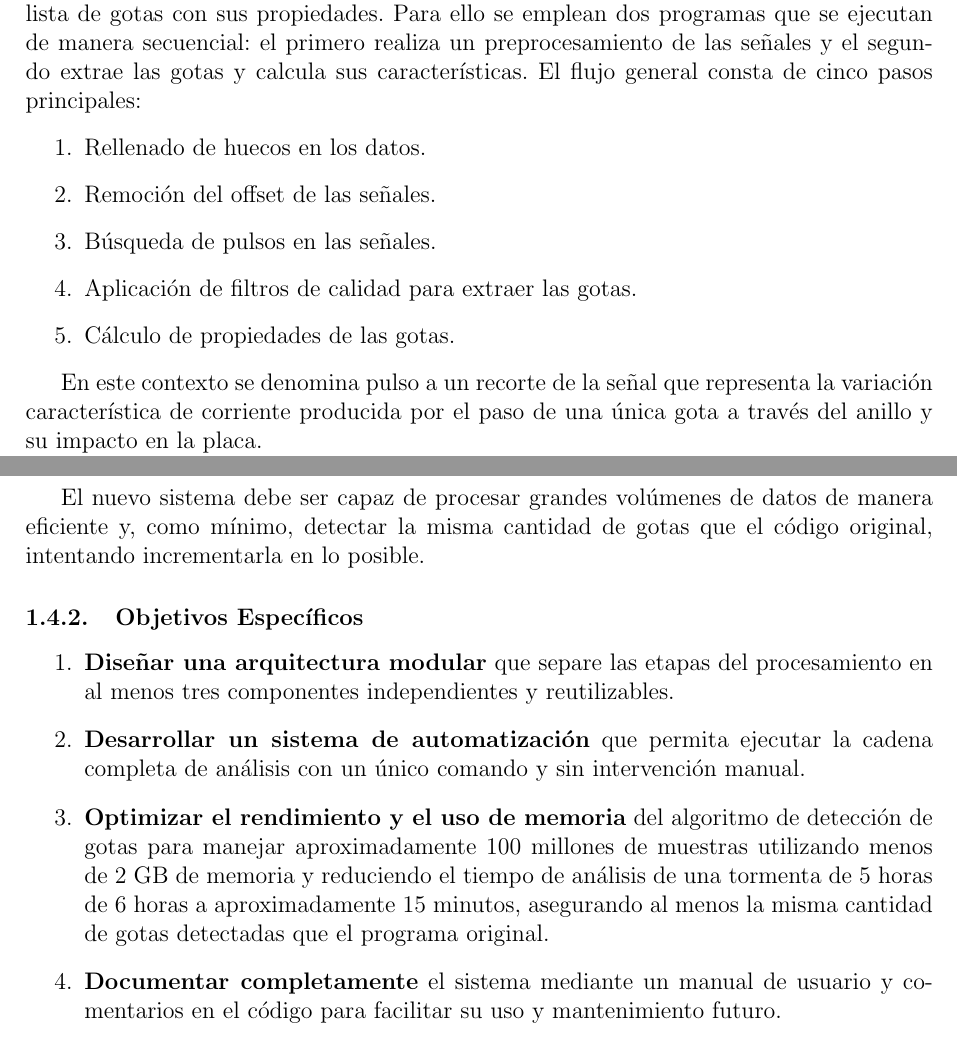
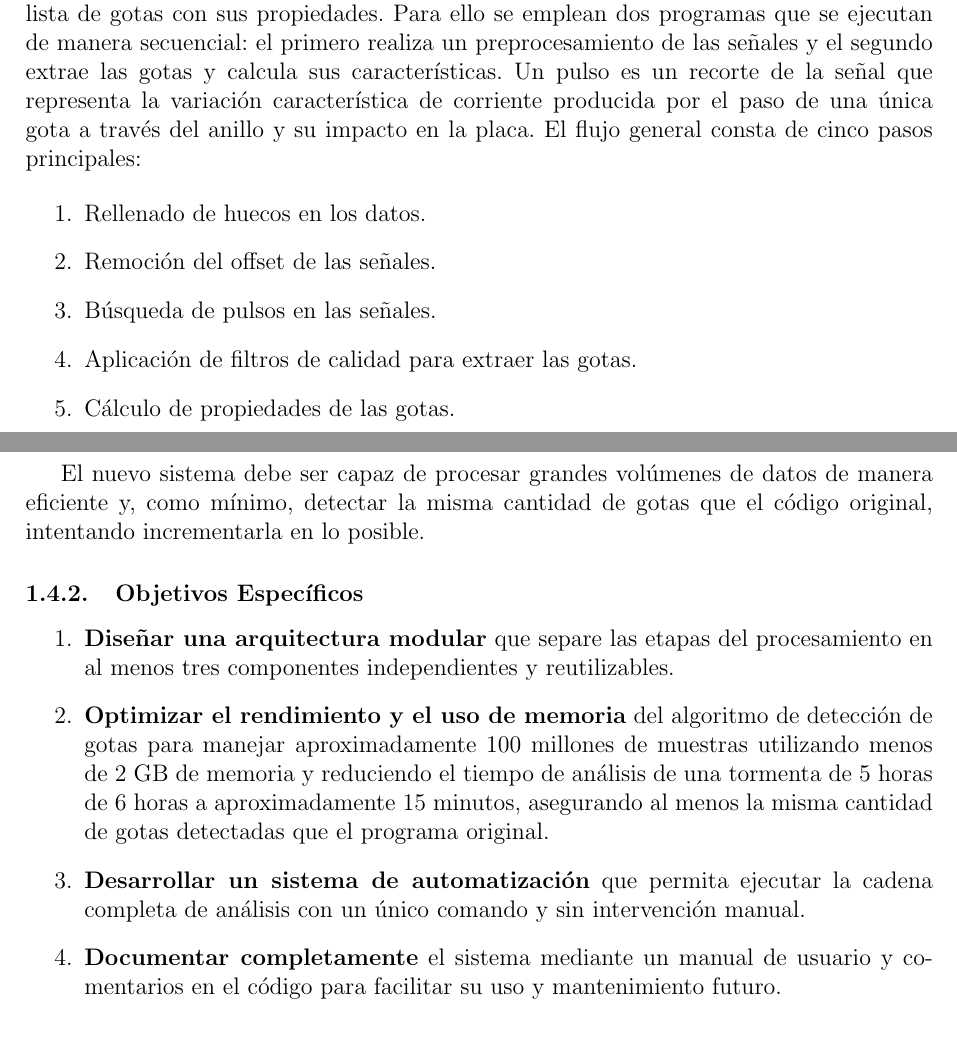
Before and after one commit to CarusoX/Thesis, a LaTeX thesis (escrito/tesis.tex): two parts of pages 4 and 5 of 6, joined at a grey line, cut so that both start at the same text. Compiled offline with pdfLaTeX.

Commit message:
Clarify pulse definition and reorder goals

```diff
--- a/escrito/tesis.tex
+++ b/escrito/tesis.tex
@@ -94,7 +94,7 @@ La adquisición de datos se realiza a una tasa de 5 kHz por canal (5000 datos po
 
 \subsection{Procesamiento de Señales}
 
-El procesamiento transforma las señales crudas registradas por el instrumento en una lista de gotas con sus propiedades. Para ello se emplean dos programas que se ejecutan de manera secuencial: el primero realiza un preprocesamiento de las señales y el segundo extrae las gotas y calcula sus características. El flujo general consta de cinco pasos principales:
+El procesamiento transforma las señales crudas registradas por el instrumento en una lista de gotas con sus propiedades. Para ello se emplean dos programas que se ejecutan de manera secuencial: el primero realiza un preprocesamiento de las señales y el segundo extrae las gotas y calcula sus características. Un pulso es un recorte de la señal que representa la variación característica de corriente producida por el paso de una única gota a través del anillo y su impacto en la placa. El flujo general consta de cinco pasos principales:
 
 \begin{enumerate}
     \item Rellenado de huecos en los datos.
@@ -103,8 +103,6 @@ El procesamiento transforma las señales crudas registradas por el instrumento e
     \item Aplicación de filtros de calidad para extraer las gotas.
     \item Cálculo de propiedades de las gotas.
 \end{enumerate}
-
-En este contexto se denomina pulso a un recorte de la señal que representa la variación característica de corriente producida por el paso de una única gota a través del anillo y su impacto en la placa.
 
 Para el procesamiento de los datos se han desarrollado dos programas en Fortran que trabajan de manera secuencial.
 
@@ -133,9 +131,9 @@ El nuevo sistema debe ser capaz de procesar grandes volúmenes de datos de maner
 \begin{enumerate}
     \item \textbf{Diseñar una arquitectura modular} que separe las etapas del procesamiento en al menos tres componentes independientes y reutilizables.
 
+    \item \textbf{Optimizar el rendimiento y el uso de memoria} del algoritmo de detección de gotas para manejar aproximadamente 100 millones de muestras utilizando menos de 2 GB de memoria y reduciendo el tiempo de análisis de una tormenta de 5 horas de 6 horas a aproximadamente 15 minutos, asegurando al menos la misma cantidad de gotas detectadas que el programa original.
+
     \item \textbf{Desarrollar un sistema de automatización} que permita ejecutar la cadena completa de análisis con un único comando y sin intervención manual.
-
-    \item \textbf{Optimizar el rendimiento y el uso de memoria} del algoritmo de detección de gotas para manejar aproximadamente 100 millones de muestras utilizando menos de 2 GB de memoria y reduciendo el tiempo de análisis de una tormenta de 5 horas de 6 horas a aproximadamente 15 minutos, asegurando al menos la misma cantidad de gotas detectadas que el programa original.
 
     \item \textbf{Documentar completamente} el sistema mediante un manual de usuario y comentarios en el código para facilitar su uso y mantenimiento futuro.
 \end{enumerate}
```
